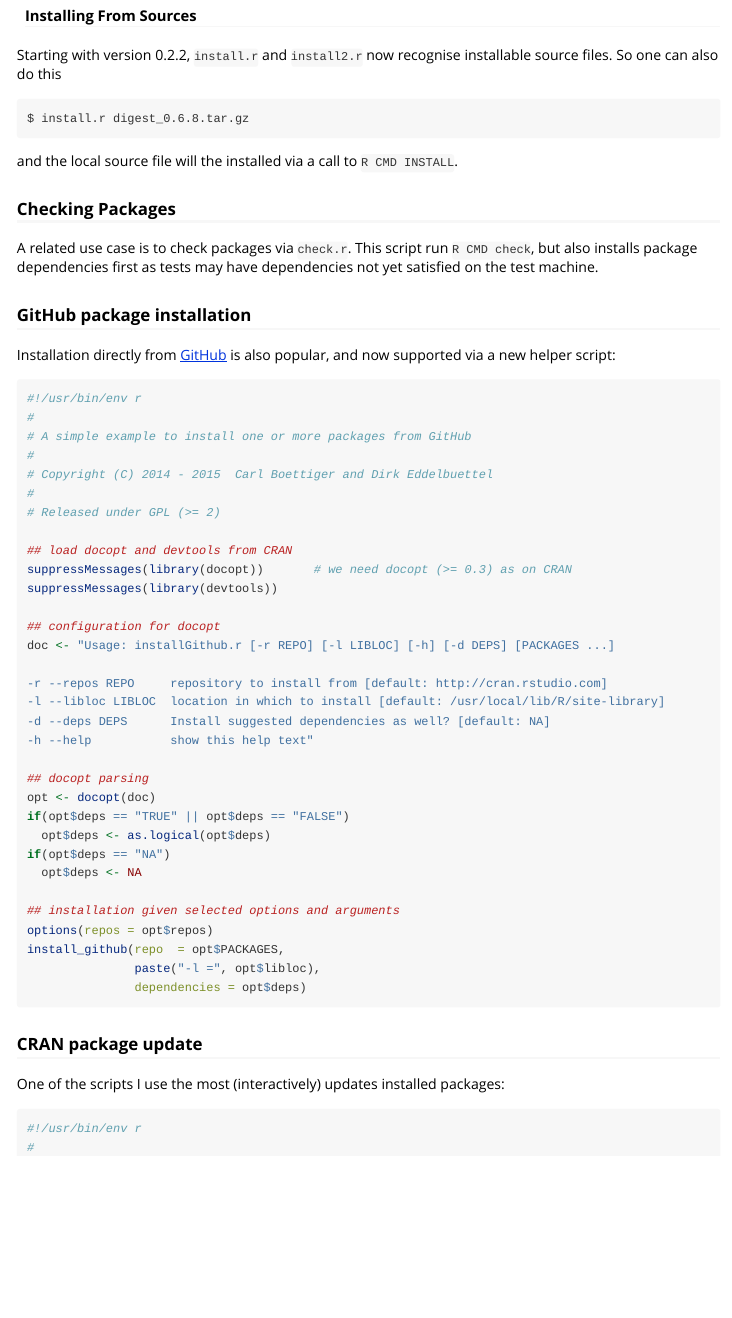
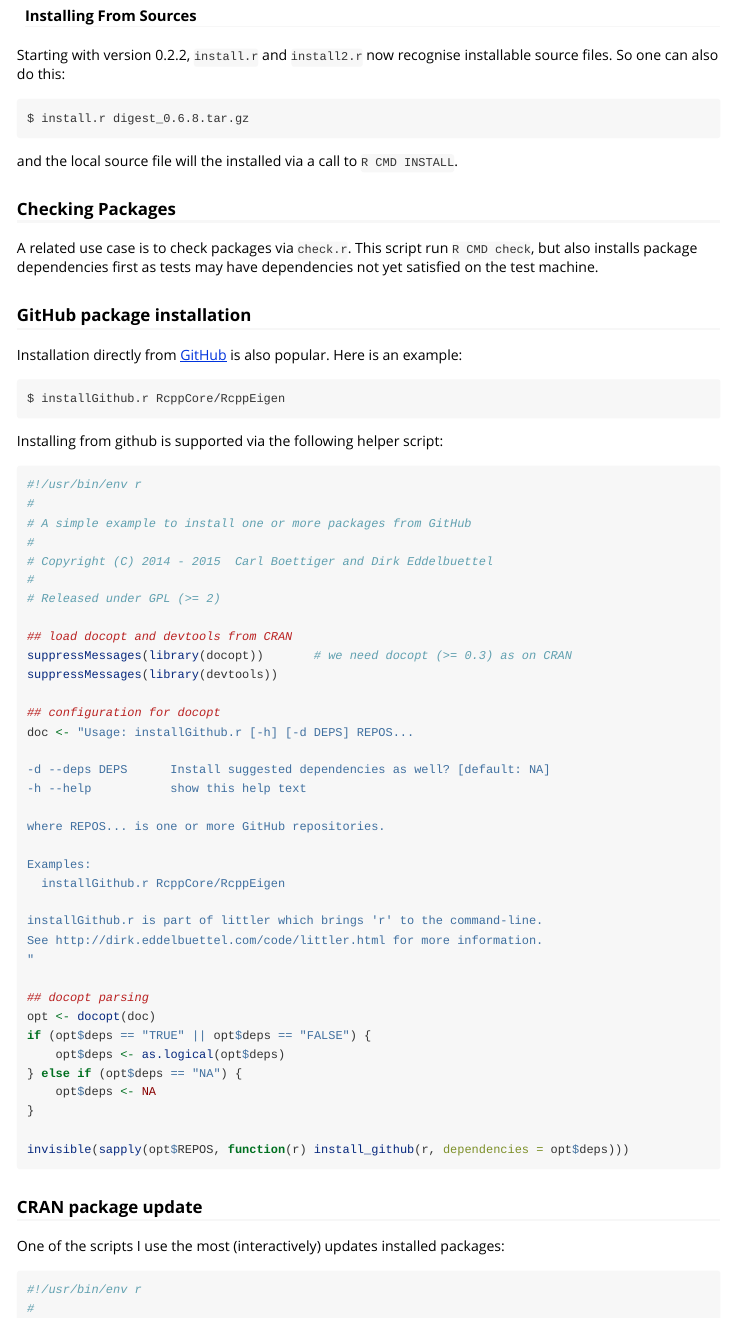
Before and after one commit to eddelbuettel/littler, an R Markdown document (vignettes/littler-examples.Rmd): the page in a window 1100 px wide, from 2880 px down. Rendered offline with R 4.5, knitr and Pandoc, with nearby package versions.

Commit message:
Updating vignette for installGithub.r
Looks like the arguments and helper script were inappropriately copy pasted from the previous description of install.r in the file. Updated with the example at https://github.com/eddelbuettel/littler/blob/733a96ca46c1234f67ee33274f82c645ffcb5035/inst/examples/installGithub.r also included example at head of section for users not interested in details.

````diff
--- a/vignettes/littler-examples.Rmd
+++ b/vignettes/littler-examples.Rmd
@@ -198,8 +198,12 @@ dependencies not yet satisfied on the test machine.
 
 ### GitHub package installation
 
-Installation directly from [GitHub](https://github.com) is also popular, and
-now supported via a new helper script:
+Installation directly from [GitHub](https://github.com) is also popular. Here is an example:
+
+```bash
+$ installGithub.r RcppCore/RcppEigen
+```
+Installing from github is supported via the following helper script:
 
 ```r
 #!/usr/bin/env r
@@ -215,26 +219,29 @@ suppressMessages(library(docopt))       # we need docopt (>= 0.3) as on CRAN
 suppressMessages(library(devtools))
 
 ## configuration for docopt
-doc <- "Usage: installGithub.r [-r REPO] [-l LIBLOC] [-h] [-d DEPS] [PACKAGES ...]
+doc <- "Usage: installGithub.r [-h] [-d DEPS] REPOS...
 
--r --repos REPO     repository to install from [default: http://cran.rstudio.com]
--l --libloc LIBLOC  location in which to install [default: /usr/local/lib/R/site-library]
 -d --deps DEPS      Install suggested dependencies as well? [default: NA]
--h --help           show this help text"
+-h --help           show this help text
+
+where REPOS... is one or more GitHub repositories.
+
+Examples:
+  installGithub.r RcppCore/RcppEigen
+
+installGithub.r is part of littler which brings 'r' to the command-line.
+See http://dirk.eddelbuettel.com/code/littler.html for more information.
+"
 
 ## docopt parsing
 opt <- docopt(doc)
-if(opt$deps == "TRUE" || opt$deps == "FALSE")
-  opt$deps <- as.logical(opt$deps)
-if(opt$deps == "NA")
-  opt$deps <- NA
+if (opt$deps == "TRUE" || opt$deps == "FALSE") {
+    opt$deps <- as.logical(opt$deps)
+} else if (opt$deps == "NA") {
+    opt$deps <- NA
+}
 
-## installation given selected options and arguments
-options(repos = opt$repos)
-install_github(repo  = opt$PACKAGES,
-               paste("-l =", opt$libloc),
-               dependencies = opt$deps)
-
+invisible(sapply(opt$REPOS, function(r) install_github(r, dependencies = opt$deps)))
 ```
 
 ### CRAN package update
````
Also changed, not shown: vignettes/littler-examples.Rmd (2 more changed lines).
